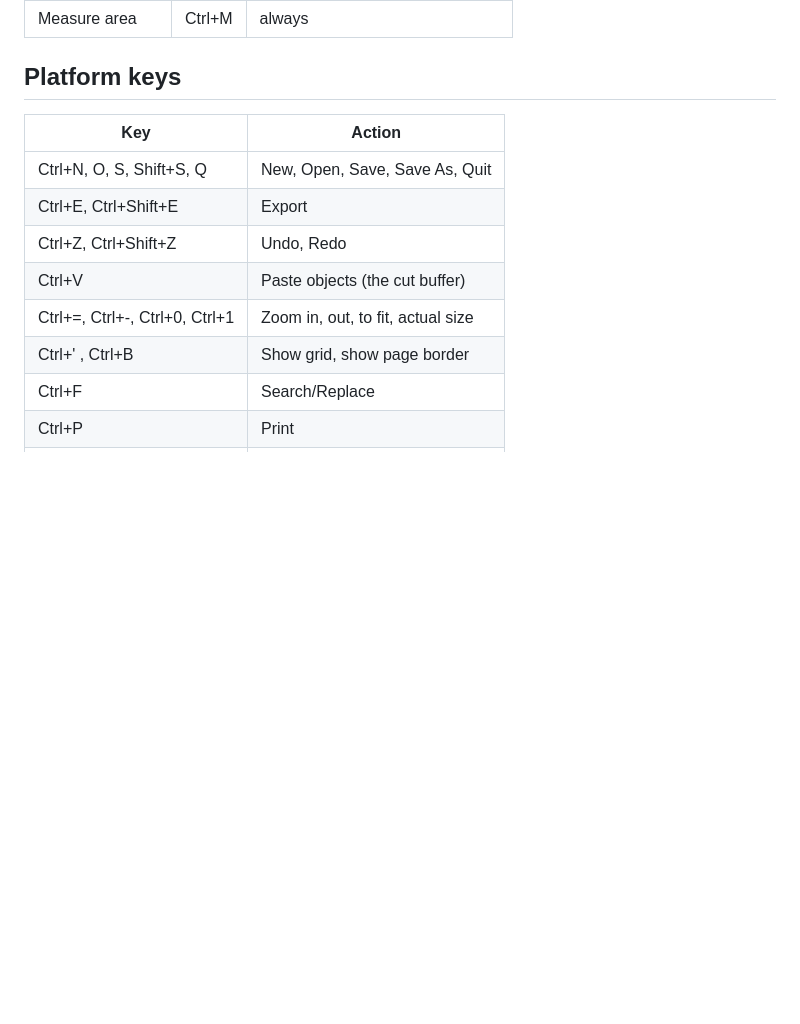
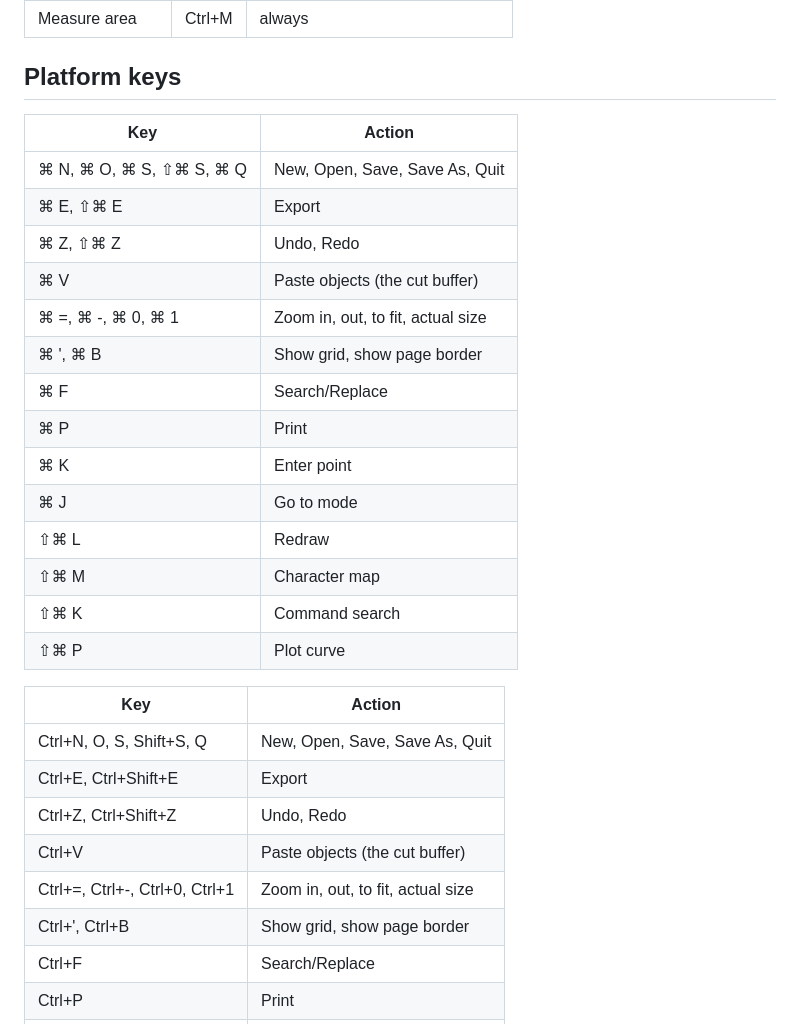
Before and after one commit to FabianHassler/rustfig, a Markdown page: docs/manual/keys.md, the part around one of its changes. Drawn GitHub-style; blank space fills up the shorter version.

```diff
--- a/docs/manual/keys.md
+++ b/docs/manual/keys.md
@@ -85,6 +85,24 @@ Those whose Ctrl key the system does not use always work; the others work while
 
 ## Platform keys
 
+<!-- os: mac -->
+| Key | Action |
+|---|---|
+| ⌘ N, ⌘ O, ⌘ S, ⇧⌘ S, ⌘ Q | New, Open, Save, Save As, Quit |
+| ⌘ E, ⇧⌘ E | Export |
+| ⌘ Z, ⇧⌘ Z | Undo, Redo |
+| ⌘ V | Paste objects (the cut buffer) |
+| ⌘ =, ⌘ -, ⌘ 0, ⌘ 1 | Zoom in, out, to fit, actual size |
+| ⌘ ', ⌘ B | Show grid, show page border |
+| ⌘ F | Search/Replace |
+| ⌘ P | Print |
+| ⌘ K | Enter point |
+| ⌘ J | Go to mode |
+| ⇧⌘ L | Redraw |
+| ⇧⌘ M | Character map |
+| ⇧⌘ K | Command search |
+| ⇧⌘ P | Plot curve |
+<!-- os: linux windows -->
 | Key | Action |
 |---|---|
 | Ctrl+N, O, S, Shift+S, Q | New, Open, Save, Save As, Quit |
@@ -92,7 +110,7 @@ Those whose Ctrl key the system does not use always work; the others work while
 | Ctrl+Z, Ctrl+Shift+Z | Undo, Redo |
 | Ctrl+V | Paste objects (the cut buffer) |
 | Ctrl+=, Ctrl+-, Ctrl+0, Ctrl+1 | Zoom in, out, to fit, actual size |
-| Ctrl+' , Ctrl+B | Show grid, show page border |
+| Ctrl+', Ctrl+B | Show grid, show page border |
 | Ctrl+F | Search/Replace |
 | Ctrl+P | Print |
 | Ctrl+K | Enter point |
```
Also changed, not shown: other parts of docs/manual/keys.md (+56 -25 lines), docs/manual/draw-shapes.md (+1 -1 lines), docs/manual/draw-splines.md (+2 -2 lines).
